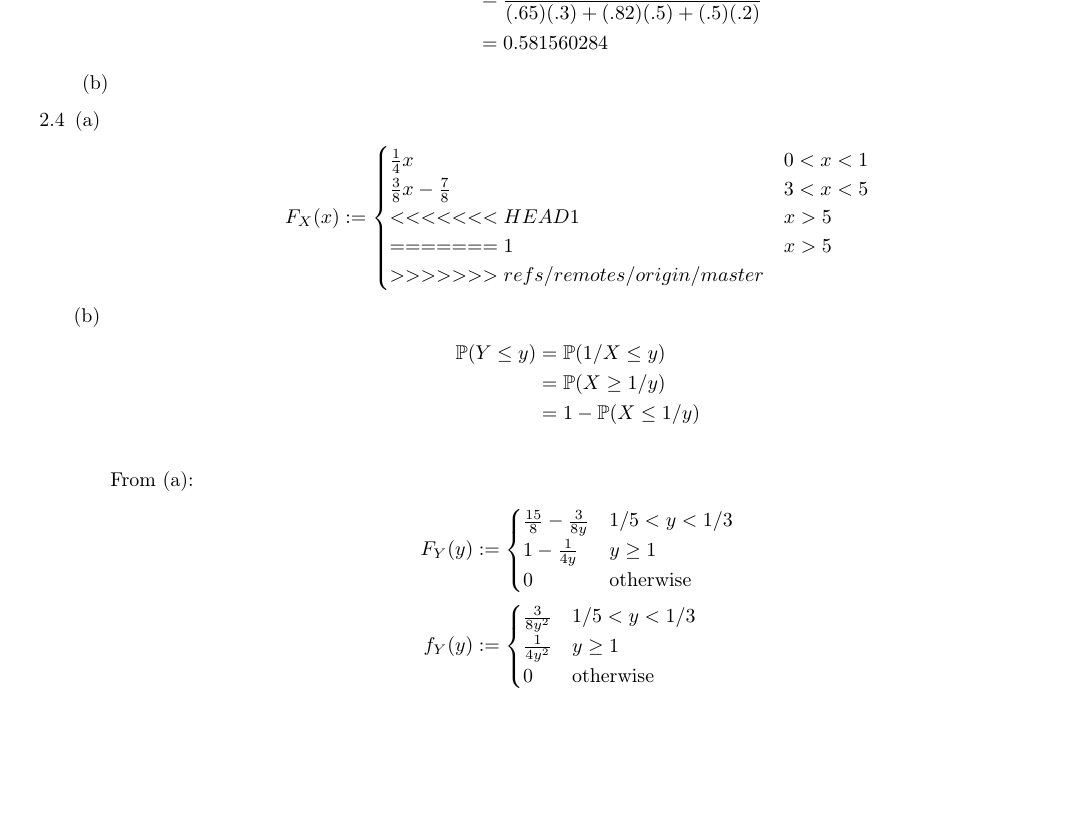
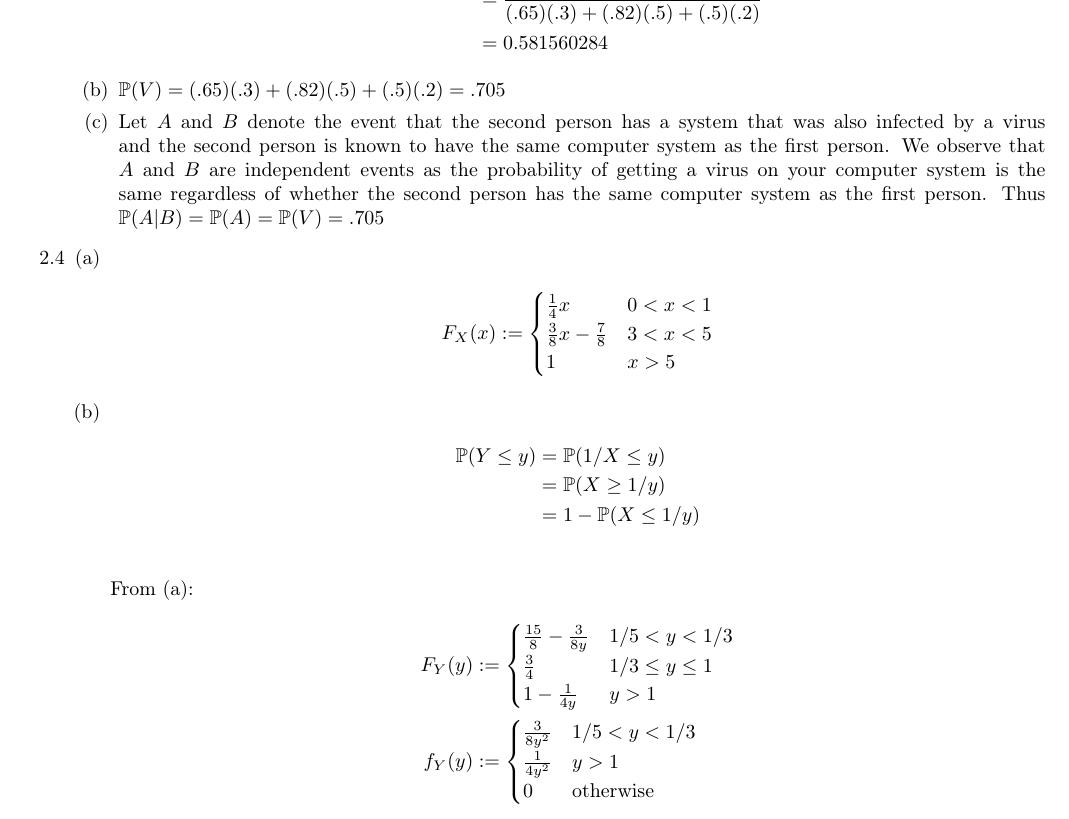
Before and after one commit to zunction/HomeworkTeX, a LaTeX problem sheet (Statistics/hw1.tex): part of page 1 of 3, cut so that both start at the same text, the shorter picture padded with empty space. Compiled offline with pdfLaTeX.

Commit message:
left inequality and q1 discuss with ab

```diff
--- a/Statistics/hw1.tex
+++ b/Statistics/hw1.tex
@@ -88,7 +88,9 @@
 &=\frac{(.82)(.5)}{(.65)(.3)+(.82)(.5)+(.5)(.2)}\\
 &=0.581560284
 \end{align*}
-\item
+%\item Since the event that the first person has a system that is infected by a virus and the second person has a system that is infected by a virus are independent events,
+\item $\mathbb{P}(V) = (.65)(.3)+(.82)(.5)+(.5)(.2) = .705 $
+\item Let $A$ and $B$ denote the event that the second person has a system that was also infected by a virus and the second person is known to have the same computer system as the first person. We observe that $A$ and $B$ are independent events as the probability of getting a virus on your computer system is the same regardless of whether the second person has the same computer system as the first person. Thus $\mathbb{P}(A|B) = \mathbb{P}(A) = \mathbb{P}(V) = .705$
 
 \end{enumerate}
 \item[2.4]
@@ -103,11 +105,7 @@
 F_X(x):= \begin{cases}
 \frac{1}{4}x & 0 < x < 1\\
 \frac{3}{8}x-\frac{7}{8} & 3 < x < 5\\
-<<<<<<< HEAD
-1 & x > 5\\
-=======
 1 & x>5\\
->>>>>>> refs/remotes/origin/master
 \end{cases}
 \end{align*}
 \item
@@ -120,12 +118,13 @@ From (a):
 \begin{align*}
 F_Y(y)&:= \begin{cases}
 \frac{15}{8}-\frac{3}{8y} & 1/5 < y < 1/3\\
-1 - \frac{1}{4y} & y \geq 1\\
-0 & \text{otherwise}\\
+\frac{3}{4} & 1/3\leq y \leq 1\\
+1 - \frac{1}{4y} & y > 1\\
 \end{cases}\\
 f_Y(y)&:= \begin{cases}
 \frac{3}{8y^2} & 1/5 < y < 1/3\\
-\frac{1}{4y^2} & y \geq 1\\
+%0 & 1/3\leq y \leq 1\\
+\frac{1}{4y^2} & y >1\\
 0 & \text{otherwise}\\
 \end{cases}
 \end{align*}
```
Also changed, not shown: Statistics/hw1.pdf.
